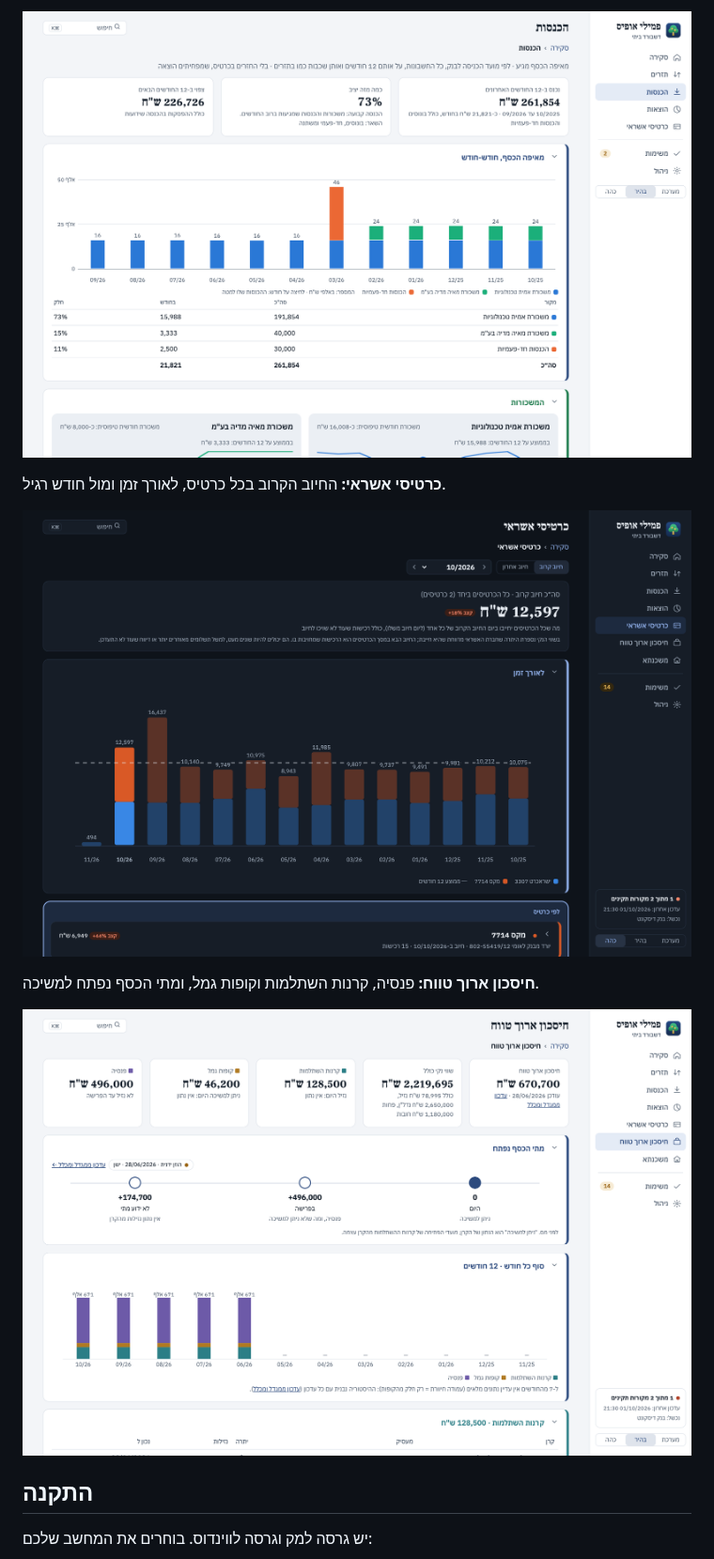
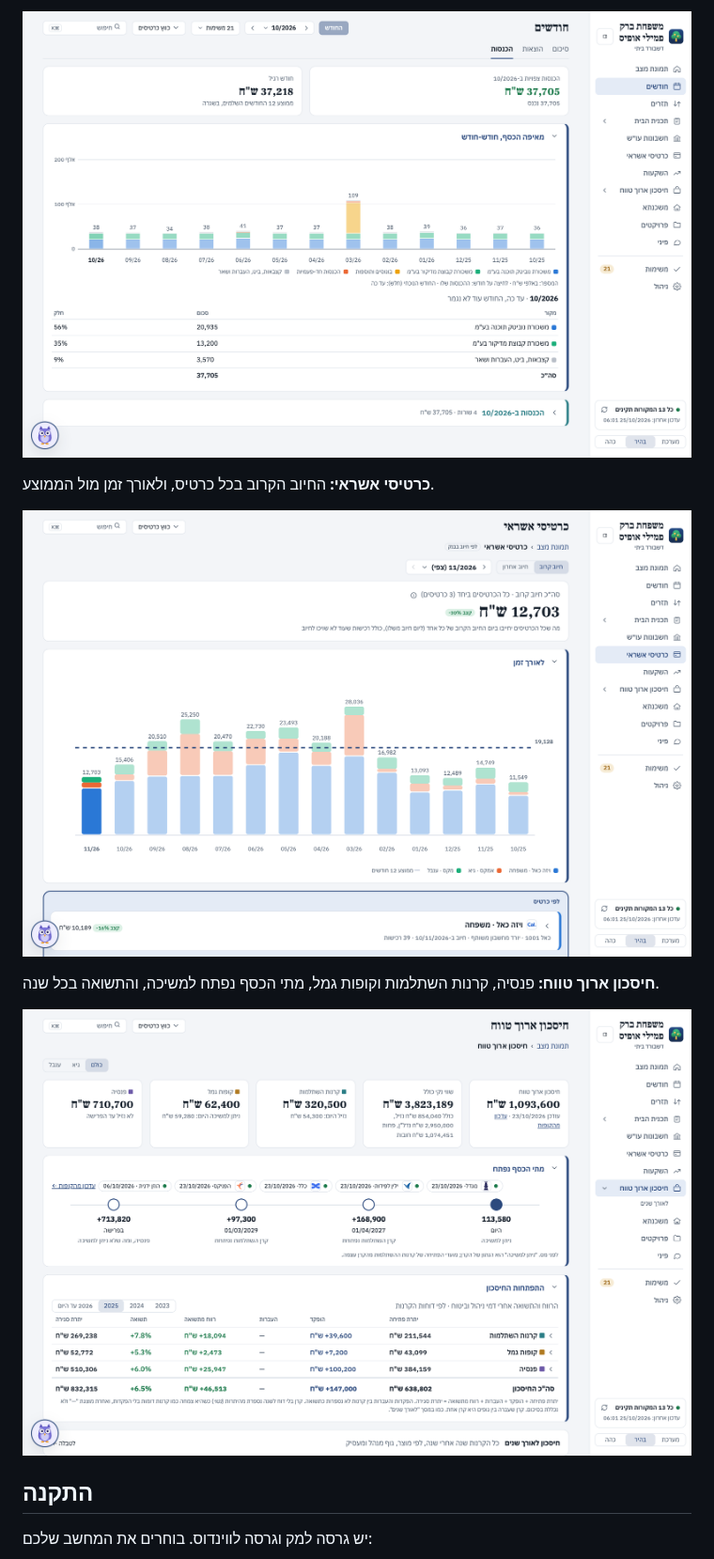
Before and after one commit to orenschor/my-family-office, a Markdown page: README.md, the part around one of its changes. Shown at 94% size. Drawn GitHub-style; pictures changed too: screenshots/4-income.png, screenshots/5-cards.png, screenshots/6-savings.png.

Commit message:
README: screenshots of the current screens, from the demo household
Co-Authored-By: Claude Opus 5.5 <noreply@anthropic.com>

```diff
--- a/README.md
+++ b/README.md
@@ -24,11 +24,11 @@
 
 ![הכנסות](screenshots/4-income.png)
 
-**כרטיסי אשראי:** החיוב הקרוב בכל כרטיס, לאורך זמן ומול חודש רגיל.
+**כרטיסי אשראי:** החיוב הקרוב בכל כרטיס, ולאורך זמן מול הממוצע.
 
 ![כרטיסי אשראי](screenshots/5-cards.png)
 
-**חיסכון ארוך טווח:** פנסיה, קרנות השתלמות וקופות גמל, ומתי הכסף נפתח למשיכה.
+**חיסכון ארוך טווח:** פנסיה, קרנות השתלמות וקופות גמל, מתי הכסף נפתח למשיכה, והתשואה בכל שנה.
 
 ![חיסכון ארוך טווח](screenshots/6-savings.png)
 
```
Also changed, not shown: other parts of README.md (+6 -6 lines), screenshots/1-overview.png, screenshots/2-cashflow.png, screenshots/3-expenses.png.
